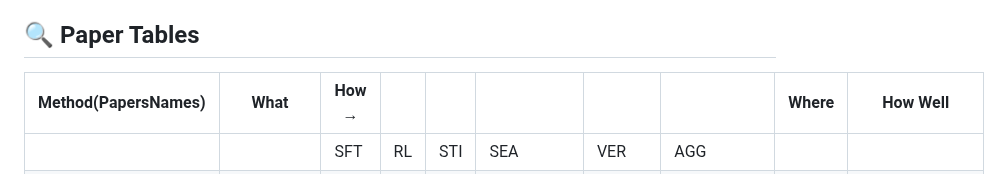
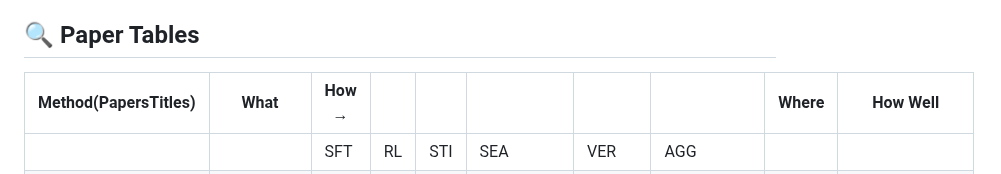
Before and after one commit to testtimescaling/testtimescaling.github.io, a Markdown page: README.md, the part around the change. GitHub-like rendering.

```diff
--- a/README.md
+++ b/README.md
@@ -62,7 +62,7 @@ As enthusiasm for scaling computation (data and parameters) in the pertaining er
 - **Scalability**: Scalability quantifies how well models improve with more test-time compute (e.g., tokens or steps).
 
 ## 🔍 Paper Tables
-| <div style="width:300px">Method(PapersNames)</div> | What | How → |        |        |        |        |        | Where | How Well |
+| <div style="width:300px">Method(PapersTitles)</div> | What | How → |        |        |        |        |        | Where | How Well |
 |--------|------|-------|--------|--------|--------|--------|--------|-------|-------|
 |        |      | SFT   | RL     | STI | SEA | VER | AGG |        |        |
 |<i><b>Scaling llm test-time compute optimally can be more effective than scaling model parameters.</b></i>, Snell et al., <a href="https://arxiv.org/abs/2408.03314" target="_blank"><img src="https://img.shields.io/badge/arXiv-2408.03314-red" alt="arXiv Badge"></a></li>|Parallel,<br>Sequential|✗|✗|✗|Beam,<br>LookAhead|Verifier|(Weighted) Best-of-N,<br>Stepwise Aggregation|Math|Pass@1,<br>FLOPsMatched Evaluation|
```
